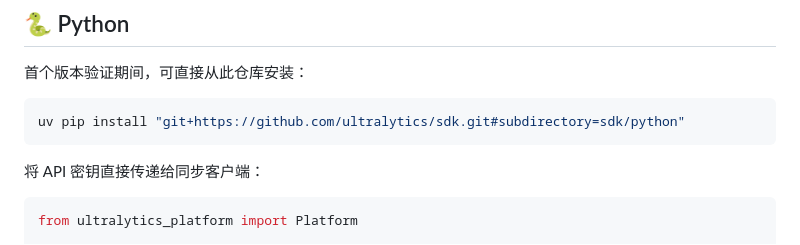
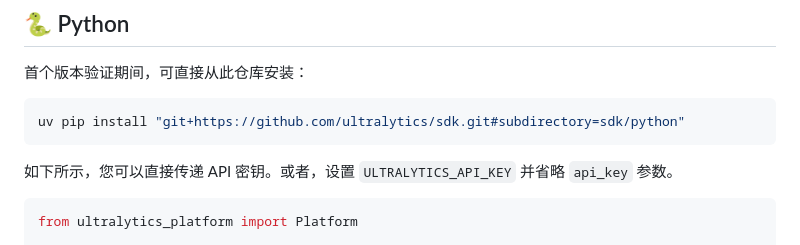
Before and after one commit to ultralytics/sdk, a Markdown page: README.zh-CN.md, the part around the change. Rendered like a GitHub page.

````diff
--- a/README.zh-CN.md
+++ b/README.zh-CN.md
@@ -29,7 +29,7 @@ Ultralytics Platform API 的类型化 SDK，使用 [Ultralytics OpenAPI](https:/
 uv pip install "git+https://github.com/ultralytics/sdk.git#subdirectory=sdk/python"
 ```
 
-将 API 密钥直接传递给同步客户端：
+如下所示，您可以直接传递 API 密钥。或者，设置 `ULTRALYTICS_API_KEY` 并省略 `api_key` 参数。
 
 ```python
 from ultralytics_platform import Platform
````
Also changed, not shown: README.md (+1 -1 lines).
